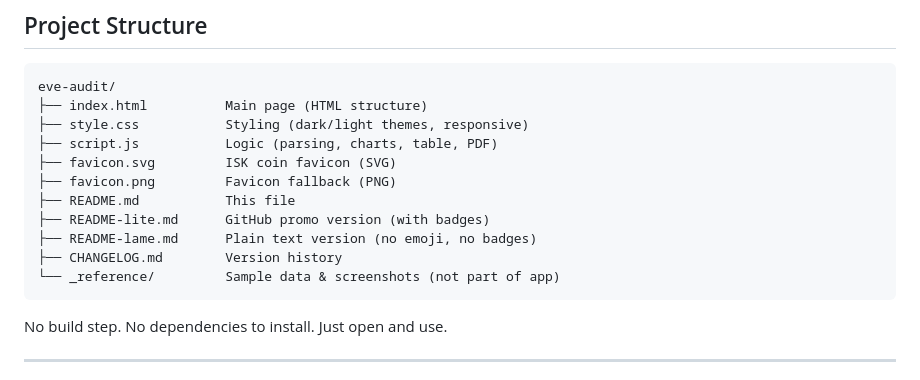
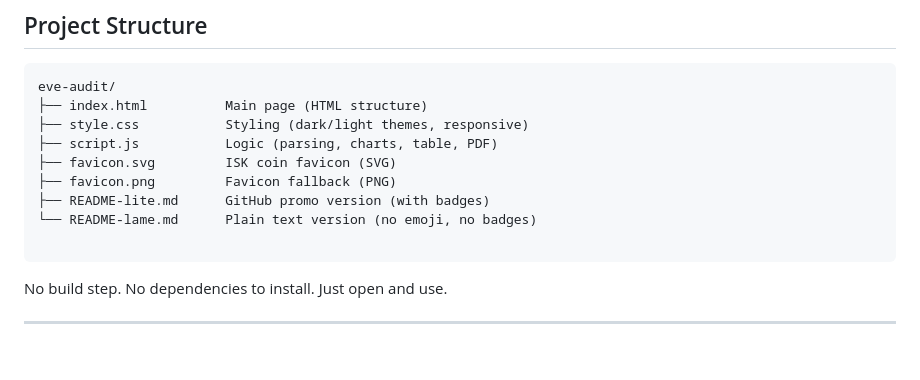
Before and after one commit to KingSyah/ISK-Tracker, a Markdown page: README.md, the part around the change. GitHub-like rendering; blank space fills up the shorter version.

````diff
--- a/README.md
+++ b/README.md
@@ -55,11 +55,9 @@ eve-audit/
 ├── script.js           Logic (parsing, charts, table, PDF)
 ├── favicon.svg         ISK coin favicon (SVG)
 ├── favicon.png         Favicon fallback (PNG)
-├── README.md           This file
 ├── README-lite.md      GitHub promo version (with badges)
-├── README-lame.md      Plain text version (no emoji, no badges)
-├── CHANGELOG.md        Version history
-└── _reference/         Sample data & screenshots (not part of app)
+└── README-lame.md      Plain text version (no emoji, no badges)
+
 ```
 
 No build step. No dependencies to install. Just open and use.
````
